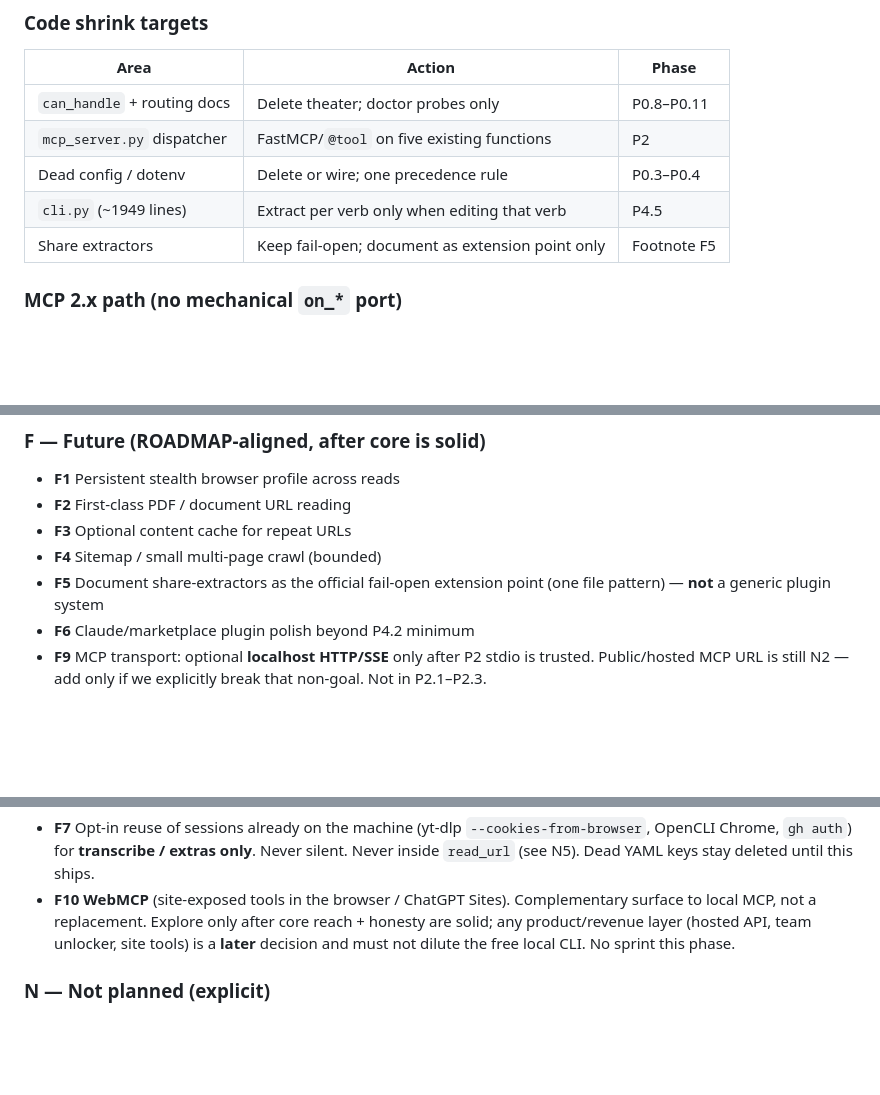
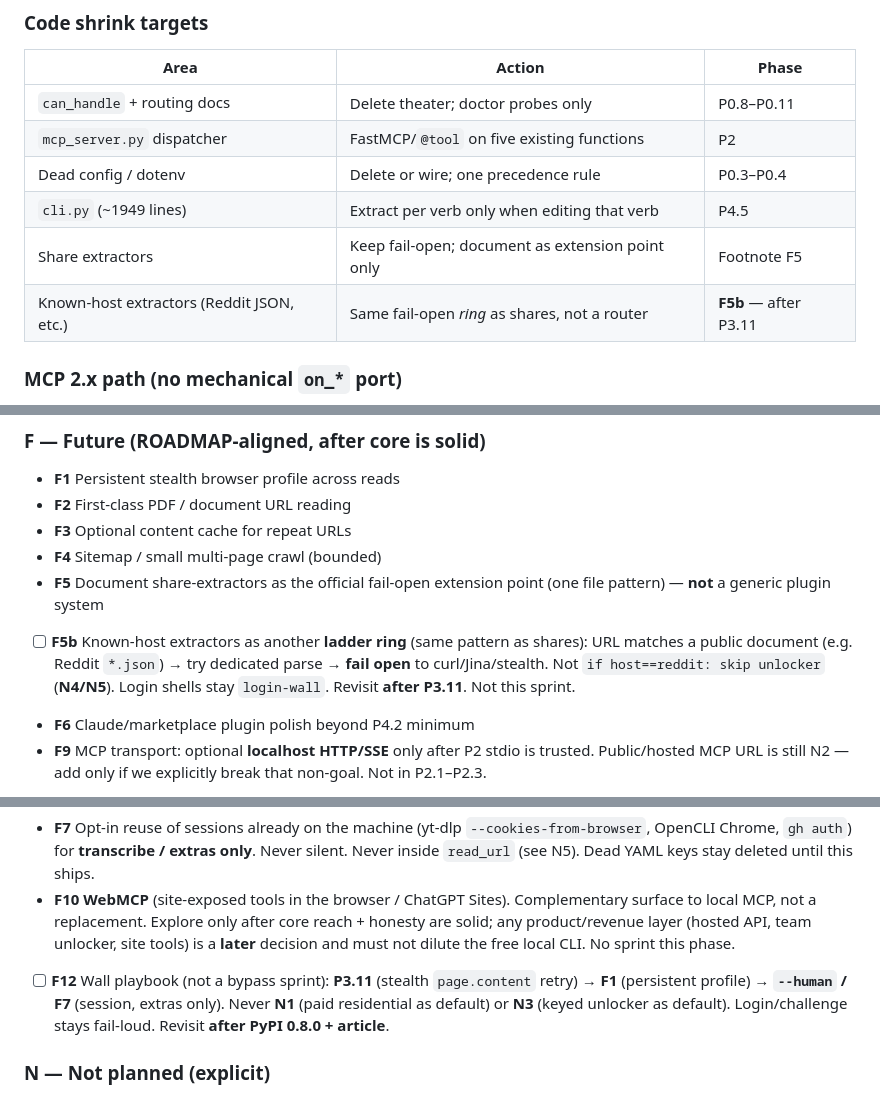
Before and after one commit to capad-xyz/searchts, a Markdown page: PLAN.md, 3 parts joined by grey strips. GitHub-like rendering; blank space fills up the shorter version.

Commit message:
docs(plan): park F5b known-host ring and F12 wall playbook (#121)
Park **F5b** (known-host extractors as a fail-open ladder ring, revisit
after P3.11) and **F12** (wall playbook: P3.11 → F1 → human/F7; never
N1). Revisit after 0.8 + article. PLAN only.

Co-authored-by: Grok 4.5 <grok@x.ai>

```diff
--- a/PLAN.md
+++ b/PLAN.md
@@ -163,6 +163,7 @@ P0 Honesty + channel delete-theater
 | Dead config / dotenv | Delete or wire; one precedence rule | P0.3–P0.4 |
 | `cli.py` (~1949 lines) | Extract per verb only when editing that verb | P4.5 |
 | Share extractors | Keep fail-open; document as extension point only | Footnote F5 |
+| Known-host extractors (Reddit JSON, etc.) | Same fail-open *ring* as shares, not a router | **F5b** — after P3.11 |
 
 ### MCP 2.x path (no mechanical `on_*` port)
 
@@ -236,6 +237,7 @@ Keep returning `"Error: …"` strings from tool bodies so hosts surface failures
 - **F3** Optional content cache for repeat URLs
 - **F4** Sitemap / small multi-page crawl (bounded)
 - **F5** Document share-extractors as the official fail-open extension point (one file pattern) — **not** a generic plugin system
+- [ ] **F5b** Known-host extractors as another **ladder ring** (same pattern as shares): URL matches a public document (e.g. Reddit `*.json`) → try dedicated parse → **fail open** to curl/Jina/stealth. Not `if host==reddit: skip unlocker` (**N4/N5**). Login shells stay `login-wall`. Revisit **after P3.11**. Not this sprint.
 - **F6** Claude/marketplace plugin polish beyond P4.2 minimum
 - **F9** MCP transport: optional **localhost HTTP/SSE** only after P2 stdio is trusted. Public/hosted MCP URL is still N2 — add only if we explicitly break that non-goal. Not in P2.1–P2.3.
 - [x] **F8** Install/docs: pipx = keep the CLI; uvx = try + MCP one-shot. README + `mcp install` snippets. Do not ship an npm wrapper. Hosts that cannot see PATH need a full-path or uvx command. Skill install today writes `.claude/skills` and `.agents/skills`, not `.codex/skills` — Codex will not see the skill until we add that path (measure demand first).
@@ -243,6 +245,7 @@ Keep returning `"Error: …"` strings from tool bodies so hosts surface failures
 - [ ] **F11** Windows: `pip install -e .` fails while `searchts.exe` is running (MCP `serve` per IDE holds the shim — kill PIDs or `--force-reinstall`). **Do not** add `--single-instance` / a machine-wide mutex (breaks one stdio server per host). Next week at most: RUNBOOK note + `claude mcp list` / Cursor MCP json. Not a feature.
 - **F7** Opt-in reuse of sessions already on the machine (yt-dlp `--cookies-from-browser`, OpenCLI Chrome, `gh auth`) for **transcribe / extras only**. Never silent. Never inside `read_url` (see N5). Dead YAML keys stay deleted until this ships.
 - **F10** **WebMCP** (site-exposed tools in the browser / ChatGPT Sites). Complementary surface to local MCP, not a replacement. Explore only after core reach + honesty are solid; any product/revenue layer (hosted API, team unlocker, site tools) is a **later** decision and must not dilute the free local CLI. No sprint this phase.
+- [ ] **F12** Wall playbook (not a bypass sprint): **P3.11** (stealth `page.content` retry) → **F1** (persistent profile) → **`--human` / F7** (session, extras only). Never **N1** (paid residential as default) or **N3** (keyed unlocker as default). Login/challenge stays fail-loud. Revisit **after PyPI 0.8.0 + article**.
 
 ### N — Not planned (explicit)
 
```
Also changed, not shown: other parts of PLAN.md (+1 -0 lines).
